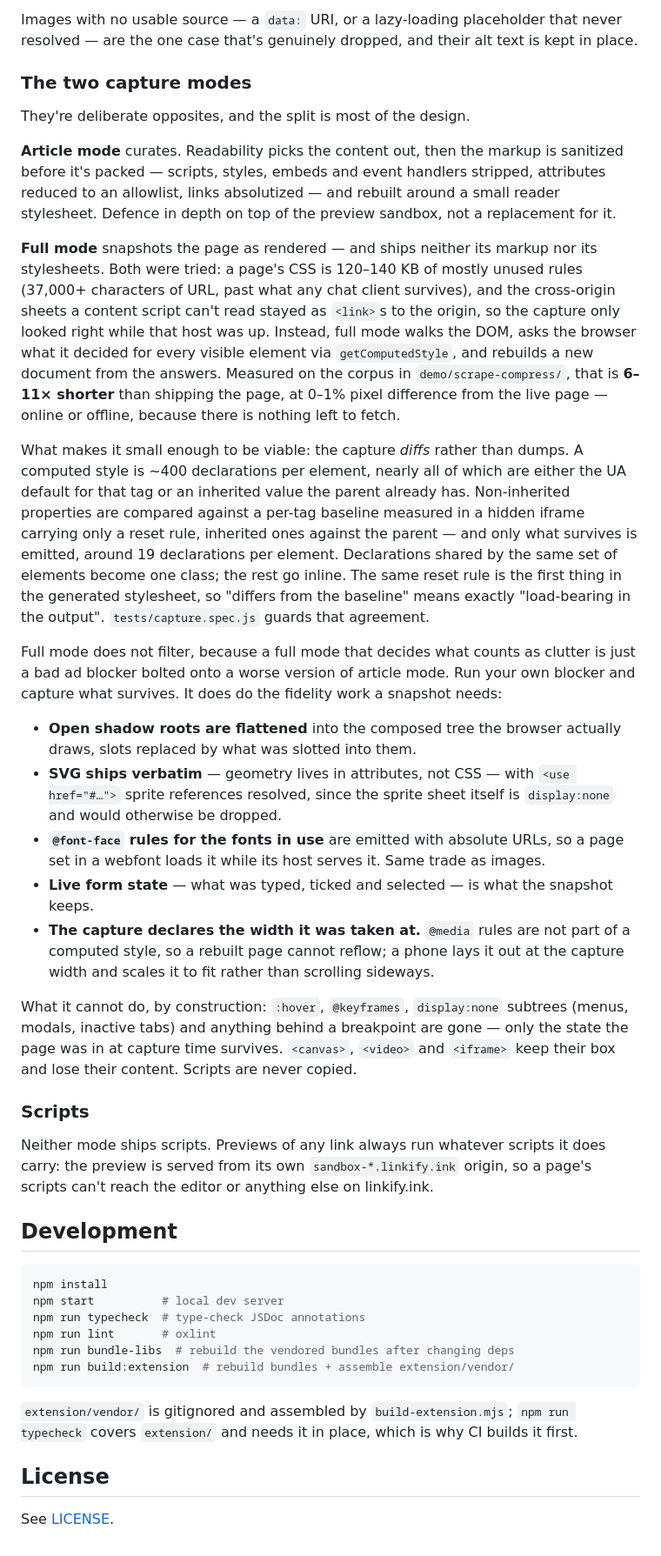
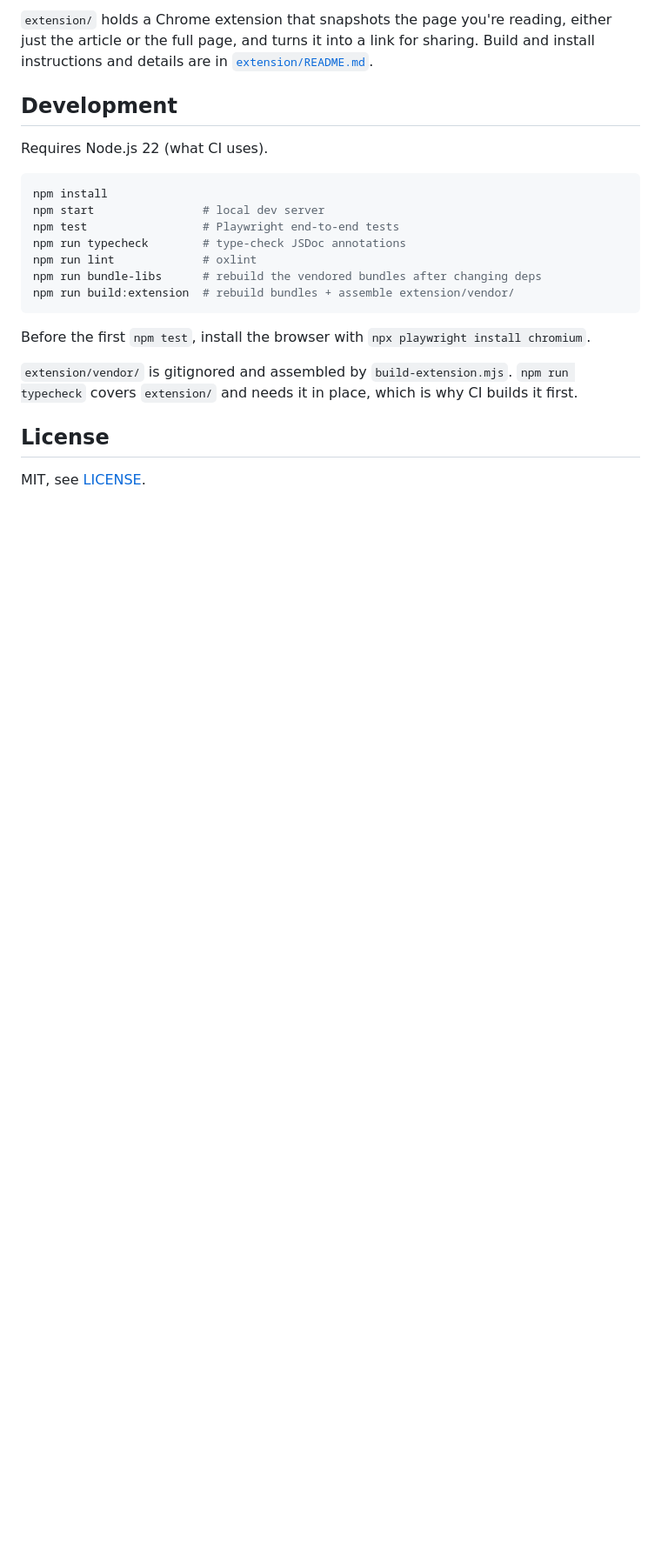
Before and after one commit to noppa/linkify.ink, a Markdown page: README.md, the part around one of its changes. Shown at 87% size. Drawn GitHub-style; blank space fills up the shorter version.

````diff
--- a/README.md
+++ b/README.md
@@ -63,42 +74,23 @@ The whole design is shaped by URL length. Measured on real prose, a capture ends
-Images with no usable source — a `data:` URI, or a lazy-loading placeholder that never resolved — are the one case that's genuinely dropped, and their alt text is kept in place.
-
-### The two capture modes
-
-They're deliberate opposites, and the split is most of the design.
-
-**Article mode** curates. Readability picks the content out, then the markup is sanitized before it's packed — scripts, styles, embeds and event handlers stripped, attributes reduced to an allowlist, links absolutized — and rebuilt around a small reader stylesheet. Defence in depth on top of the preview sandbox, not a replacement for it.
-
-**Full mode** snapshots the page as rendered — and ships neither its markup nor its stylesheets. Both were tried: a page's CSS is 120–140 KB of mostly unused rules (37,000+ characters of URL, past what any chat client survives), and the cross-origin sheets a content script can't read stayed as `<link>`s to the origin, so the capture only looked right while that host was up. Instead, full mode walks the DOM, asks the browser what it decided for every visible element via `getComputedStyle`, and rebuilds a new document from the answers. Measured on the corpus in `demo/scrape-compress/`, that is **6–11× shorter** than shipping the page, at 0–1% pixel difference from the live page — online or offline, because there is nothing left to fetch.
-
-What makes it small enough to be viable: the capture *diffs* rather than dumps. A computed style is ~400 declarations per element, nearly all of which are either the UA default for that tag or an inherited value the parent already has. Non-inherited properties are compared against a per-tag baseline measured in a hidden iframe carrying only a reset rule, inherited ones against the parent — and only what survives is emitted, around 19 declarations per element. Declarations shared by the same set of elements become one class; the rest go inline. The same reset rule is the first thing in the generated stylesheet, so "differs from the baseline" means exactly "load-bearing in the output". `tests/capture.spec.js` guards that agreement.
-
-Full mode does not filter, because a full mode that decides what counts as clutter is just a bad ad blocker bolted onto a worse version of article mode. Run your own blocker and capture what survives. It does do the fidelity work a snapshot needs:
-
-- **Open shadow roots are flattened** into the composed tree the browser actually draws, slots replaced by what was slotted into them.
-- **SVG ships verbatim** — geometry lives in attributes, not CSS — with `<use href="#…">` sprite references resolved, since the sprite sheet itself is `display:none` and would otherwise be dropped.
-- **`@font-face` rules for the fonts in use** are emitted with absolute URLs, so a page set in a webfont loads it while its host serves it. Same trade as images.
-- **Live form state** — what was typed, ticked and selected — is what the snapshot keeps.
-- **The capture declares the width it was taken at.** `@media` rules are not part of a computed style, so a rebuilt page cannot reflow; a phone lays it out at the capture width and scales it to fit rather than scrolling sideways.
-
-What it cannot do, by construction: `:hover`, `@keyframes`, `display:none` subtrees (menus, modals, inactive tabs) and anything behind a breakpoint are gone — only the state the page was in at capture time survives. `<canvas>`, `<video>` and `<iframe>` keep their box and lose their content. Scripts are never copied.
-
-### Scripts
-
-Neither mode ships scripts. Previews of any link always run whatever scripts it does carry: the preview is served from its own `sandbox-*.linkify.ink` origin, so a page's scripts can't reach the editor or anything else on linkify.ink.
+`extension/` holds a Chrome extension that snapshots the page you're reading, either just the article or the full page, and turns it into a link for sharing. Build and install instructions and details are in [`extension/README.md`](extension/README.md).
 
 ## Development
 
+Requires Node.js 22 (what CI uses).
+
 ```sh
 npm install
-npm start          # local dev server
-npm run typecheck  # type-check JSDoc annotations
-npm run lint       # oxlint
-npm run bundle-libs  # rebuild the vendored bundles after changing deps
+npm start                # local dev server
+npm test                 # Playwright end-to-end tests
+npm run typecheck        # type-check JSDoc annotations
+npm run lint             # oxlint
+npm run bundle-libs      # rebuild the vendored bundles after changing deps
 npm run build:extension  # rebuild bundles + assemble extension/vendor/
 ```
 
-`extension/vendor/` is gitignored and assembled by `build-extension.mjs`; `npm run typecheck` covers `extension/` and needs it in place, which is why CI builds it first.
+Before the first `npm test`, install the browser with `npx playwright install chromium`.
+
+`extension/vendor/` is gitignored and assembled by `build-extension.mjs`. `npm run typecheck` covers `extension/` and needs it in place, which is why CI builds it first.
 
 ## License
 
-See [LICENSE](LICENSE).
+MIT, see [LICENSE](LICENSE).
````
Also changed, not shown: other parts of README.md (+42 -31 lines), extension/README.md (added, +52 -0 lines).
